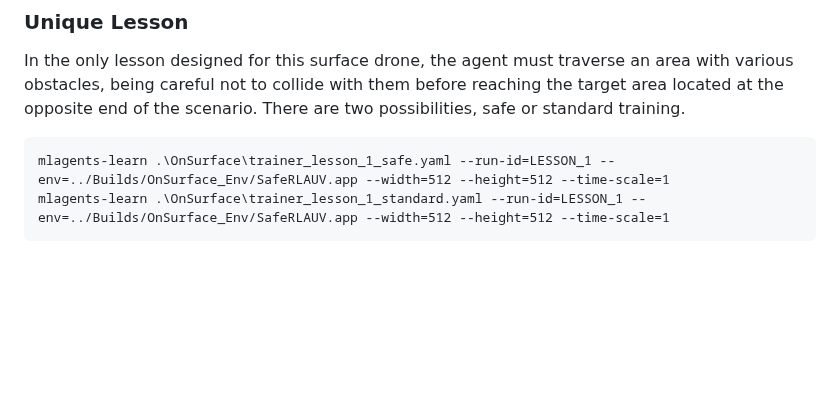
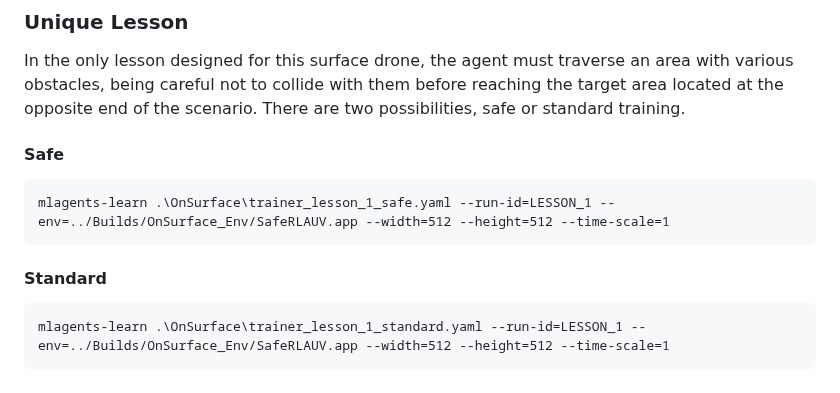
Before and after one commit to dadecampo/SafeRLAUV, a Markdown page: README.md, the part around the change. GitHub-like rendering; blank space fills up the shorter version.

```diff
--- a/README.md
+++ b/README.md
@@ -81,5 +81,10 @@ In End-to-End training, the agent will undergo a typical training process, after
 In the only lesson designed for this surface drone, the agent must traverse an area with various obstacles, being careful not to collide with them before reaching the target area located at the opposite end of the scenario.
 There are two possibilities, safe or standard training.
 
+#### Safe
+
     mlagents-learn .\OnSurface\trainer_lesson_1_safe.yaml --run-id=LESSON_1 --env=../Builds/OnSurface_Env/SafeRLAUV.app --width=512 --height=512 --time-scale=1
+
+#### Standard
+
     mlagents-learn .\OnSurface\trainer_lesson_1_standard.yaml --run-id=LESSON_1 --env=../Builds/OnSurface_Env/SafeRLAUV.app --width=512 --height=512 --time-scale=1
```
